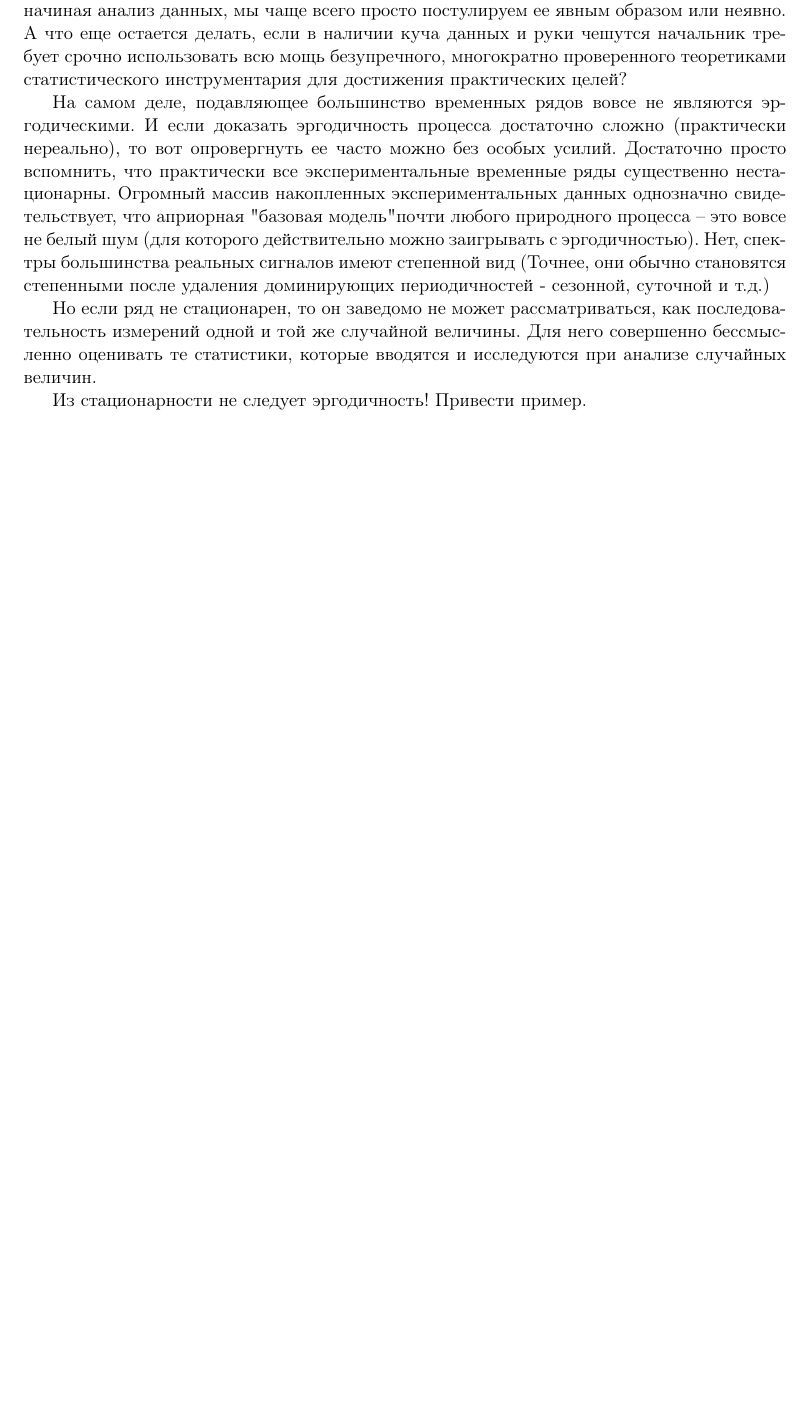
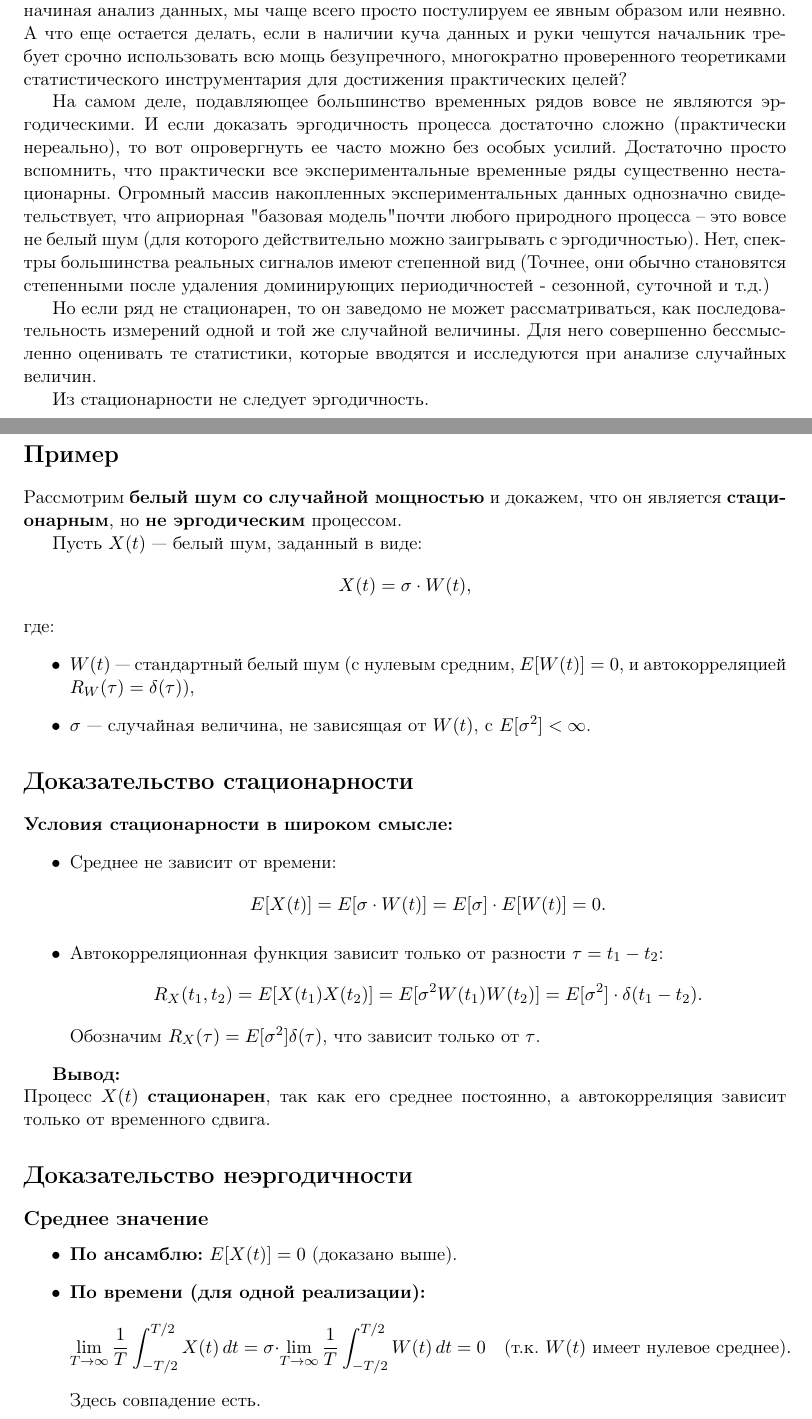
Before and after one commit to IgorEvsin/ts_course, a LaTeX document (main.tex, which reads src/6. Process properties/properties.tex): part of page 17 of 18 before the commit and two parts of pages 17 and 18 of 19 after it, the two joined at a grey line, cut so that both start at the same text, the shorter picture padded with empty space. Compiled offline with pdfLaTeX.

Commit message:
update properties chapter

```diff
--- a/src/6. Process properties/properties.tex
+++ b/src/6. Process properties/properties.tex
@@ -96,4 +99,57 @@ $X_t$, наблюдаемый в дискретные моменты време
 случайной величины. Для него совершенно бессмысленно оценивать те
 статистики, которые вводятся и исследуются при анализе случайных величин.
 
-Из стационарности не следует эргодичность! Привести пример.
+Из стационарности не следует эргодичность.
+
+\section*{Пример}
+
+Рассмотрим \textbf{белый шум со случайной мощностью} и докажем, что
+он является \textbf{стационарным}, но \textbf{не эргодическим} процессом.
+
+Пусть \( X(t) \) — белый шум, заданный в виде:
+\[
+  X(t) = \sigma \cdot W(t),
+\]
+где:
+\begin{itemize}
+  \item \( W(t) \) — стандартный белый шум (с нулевым средним, \(
+    E[W(t)] = 0 \), и автокорреляцией \( R_W(\tau) = \delta(\tau) \)),
+  \item \( \sigma \) — случайная величина, не зависящая от \( W(t)
+    \), с \( E[\sigma^2] < \infty \).
+\end{itemize}
+
+\section*{Доказательство стационарности}
+\textbf{Условия стационарности в широком смысле:}
+\begin{itemize}
+  \item Среднее не зависит от времени:
+    \[
+      E[X(t)] = E[\sigma \cdot W(t)] = E[\sigma] \cdot E[W(t)] = 0.
+    \]
+
+  \item Автокорреляционная функция зависит только от разности \( \tau
+    = t_1 - t_2 \):
+    \[
+      R_X(t_1, t_2) = E[X(t_1)X(t_2)] = E[\sigma^2 W(t_1) W(t_2)] =
+      E[\sigma^2] \cdot \delta(t_1 - t_2).
+    \]
+    Обозначим \( R_X(\tau) = E[\sigma^2] \delta(\tau) \), что зависит
+    только от \( \tau \).
+\end{itemize}
+
+\textbf{Вывод:}\\
+Процесс \( X(t) \) \textbf{стационарен}, так как его среднее
+постоянно, а автокорреляция зависит только от временного сдвига.
+
+\section*{Доказательство неэргодичности}
+
+\subsection*{Среднее значение}
+\begin{itemize}
+  \item \textbf{По ансамблю:} \( E[X(t)] = 0 \) (доказано выше).
+  \item \textbf{По времени (для одной реализации):}
+    \[
+      \lim_{T \to \infty} \frac{1}{T} \int_{-T/2}^{T/2} X(t) \, dt =
+      \sigma \cdot \lim_{T \to \infty} \frac{1}{T} \int_{-T/2}^{T/2}
+      W(t) \, dt = 0 \quad \text{(т.к. \( W(t) \) имеет нулевое среднее)}.
+    \]
+    Здесь совпадение есть.
+\end{itemize}
```
Also changed, not shown: main.pdf, main.tex (line endings or trailing spaces), src/6. Process properties/properties.tex (38 more changed lines).
